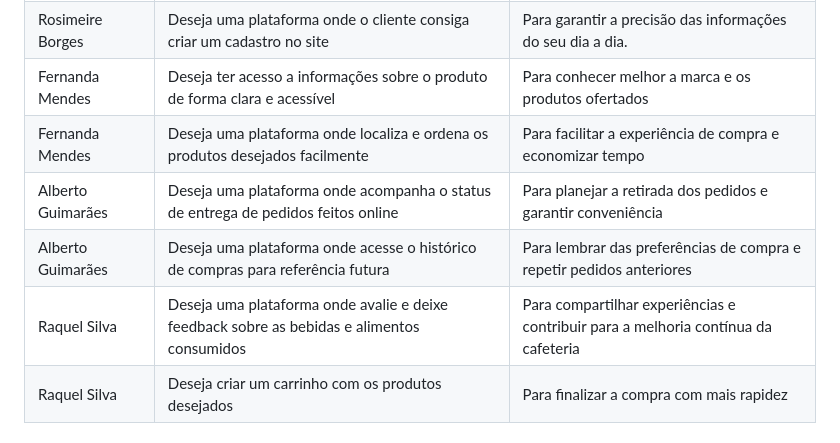
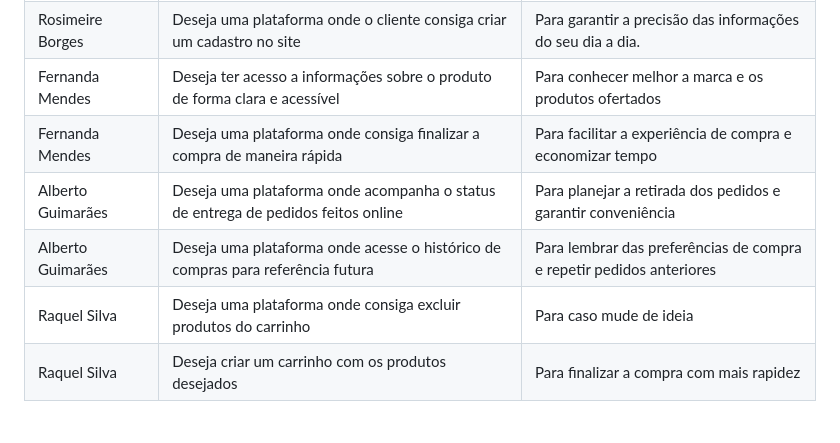
Before and after one commit to ICEI-PUC-Minas-PMV-ADS/pmv-ads-2024-1-e4-proj-infra-t5-pmv-ads-2024-1-e4-proj-infra-t5-grupo04-Dolce-Coffe, a Markdown page: docs/02-Especificação do Projeto.md, the part around the change. Drawn GitHub-style.

```diff
--- a/docs/02-Especificação do Projeto.md
+++ b/docs/02-Especificação do Projeto.md
@@ -31,10 +31,10 @@ Com base na análise das personas forma identificadas as seguintes histórias de
 | Rosimeire Borges   | Deseja uma plataforma onde visualiza informações detalhadas dos produtos no cardápio | Tomar decisões de compra mais informadas e satisfatórias |
 | Rosimeire Borges   | Deseja uma plataforma onde o cliente consiga criar um cadastro no site | Para garantir a precisão das informações do seu dia a dia. |
 |  Fernanda Mendes   | Deseja ter acesso a informações sobre o produto de forma clara e acessível | Para conhecer melhor a marca e os produtos ofertados |
-|Fernanda Mendes     | Deseja uma plataforma onde localiza e ordena os produtos desejados facilmente | Para facilitar a experiência de compra e economizar tempo |
+|Fernanda Mendes     | Deseja uma plataforma onde consiga finalizar a compra de maneira rápida | Para facilitar a experiência de compra e economizar tempo |
 |Alberto Guimarães   | Deseja uma plataforma onde acompanha o status de entrega de pedidos feitos online | Para planejar a retirada dos pedidos e garantir conveniência |
 |Alberto Guimarães   | Deseja uma plataforma onde acesse o histórico de compras para referência futura | Para lembrar das preferências de compra e repetir pedidos anteriores |
-|Raquel Silva        | Deseja uma plataforma onde avalie e deixe feedback sobre as bebidas e alimentos consumidos | Para compartilhar experiências e contribuir para a melhoria contínua da cafeteria |
+|Raquel Silva        | Deseja uma plataforma onde consiga excluir produtos do carrinho | Para caso mude de ideia |
 | Raquel Silva | Deseja criar um carrinho com os produtos desejados | Para finalizar a compra com mais rapidez |
 
 
```
